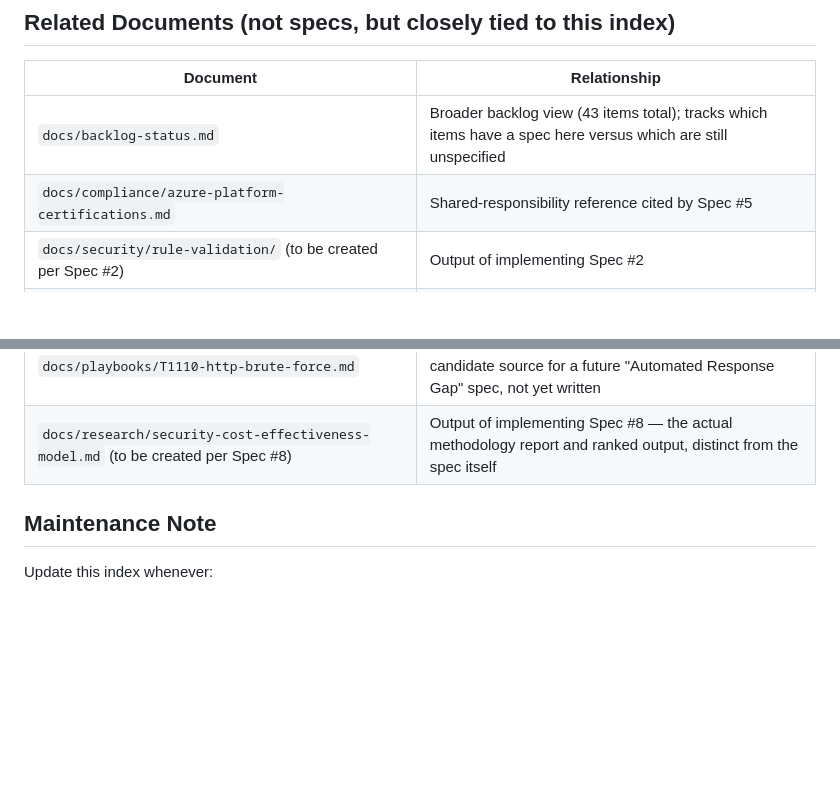
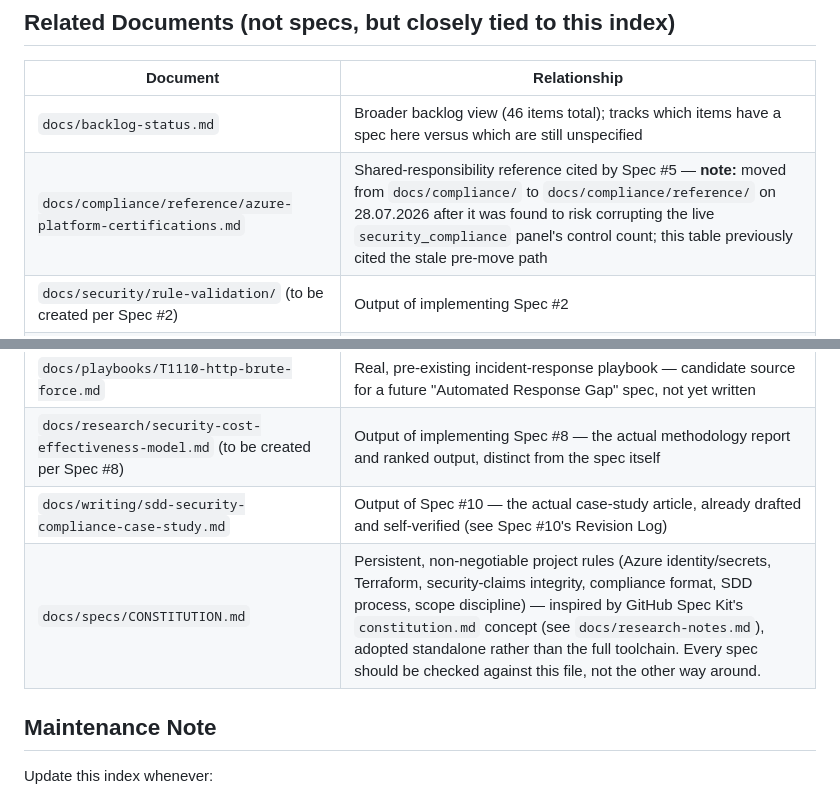
Before and after one commit to Python-Development-Lab/django-azure-app, a Markdown page: docs/specs/README.md, 2 parts joined by grey strips. Drawn GitHub-style; blank space fills up the shorter version.

Commit message:
docs: fix stale references (Spec Kit decision entry, compliance/reference path, missing CONSTITUTION.md/case-study links)

```diff
--- a/docs/specs/README.md
+++ b/docs/specs/README.md
@@ -82,14 +82,16 @@ Whether other subsystems (FinOps Dashboard, CI/CD pipeline, Terraform modules) g
 
 | Document | Relationship |
 |---|---|
-| `docs/backlog-status.md` | Broader backlog view (43 items total); tracks which items have a spec here versus which are still unspecified |
-| `docs/compliance/azure-platform-certifications.md` | Shared-responsibility reference cited by Spec #5 |
+| `docs/backlog-status.md` | Broader backlog view (46 items total); tracks which items have a spec here versus which are still unspecified |
+| `docs/compliance/reference/azure-platform-certifications.md` | Shared-responsibility reference cited by Spec #5 — **note:** moved from `docs/compliance/` to `docs/compliance/reference/` on 28.07.2026 after it was found to risk corrupting the live `security_compliance` panel's control count; this table previously cited the stale pre-move path |
 | `docs/security/rule-validation/` (to be created per Spec #2) | Output of implementing Spec #2 |
 | `docs/diagrams/evidence-chain-*.puml` (to be created per Spec #3) | Output of implementing Spec #3 |
 | `security/mitre/attack_data.json` | The live file Spec #6 documents the current schema of — must be re-diffed against Spec #6 section 4 whenever this file's schema changes |
 | `docs/threat-models/0001-ask-ai-alert-panel.md` | Sole source of truth for Spec #7 — keep both in sync; do not let this pre-existing threat model and the derived EARS spec drift apart |
 | `docs/playbooks/T1110-http-brute-force.md` | Real, pre-existing incident-response playbook — candidate source for a future "Automated Response Gap" spec, not yet written |
 | `docs/research/security-cost-effectiveness-model.md` (to be created per Spec #8) | Output of implementing Spec #8 — the actual methodology report and ranked output, distinct from the spec itself |
+| `docs/writing/sdd-security-compliance-case-study.md` | Output of Spec #10 — the actual case-study article, already drafted and self-verified (see Spec #10's Revision Log) |
+| `docs/specs/CONSTITUTION.md` | Persistent, non-negotiable project rules (Azure identity/secrets, Terraform, security-claims integrity, compliance format, SDD process, scope discipline) — inspired by GitHub Spec Kit's `constitution.md` concept (see `docs/research-notes.md`), adopted standalone rather than the full toolchain. Every spec should be checked against this file, not the other way around. |
 
 ## Maintenance Note
 
```
Also changed, not shown: docs/research-notes.md (+2 -0 lines).
